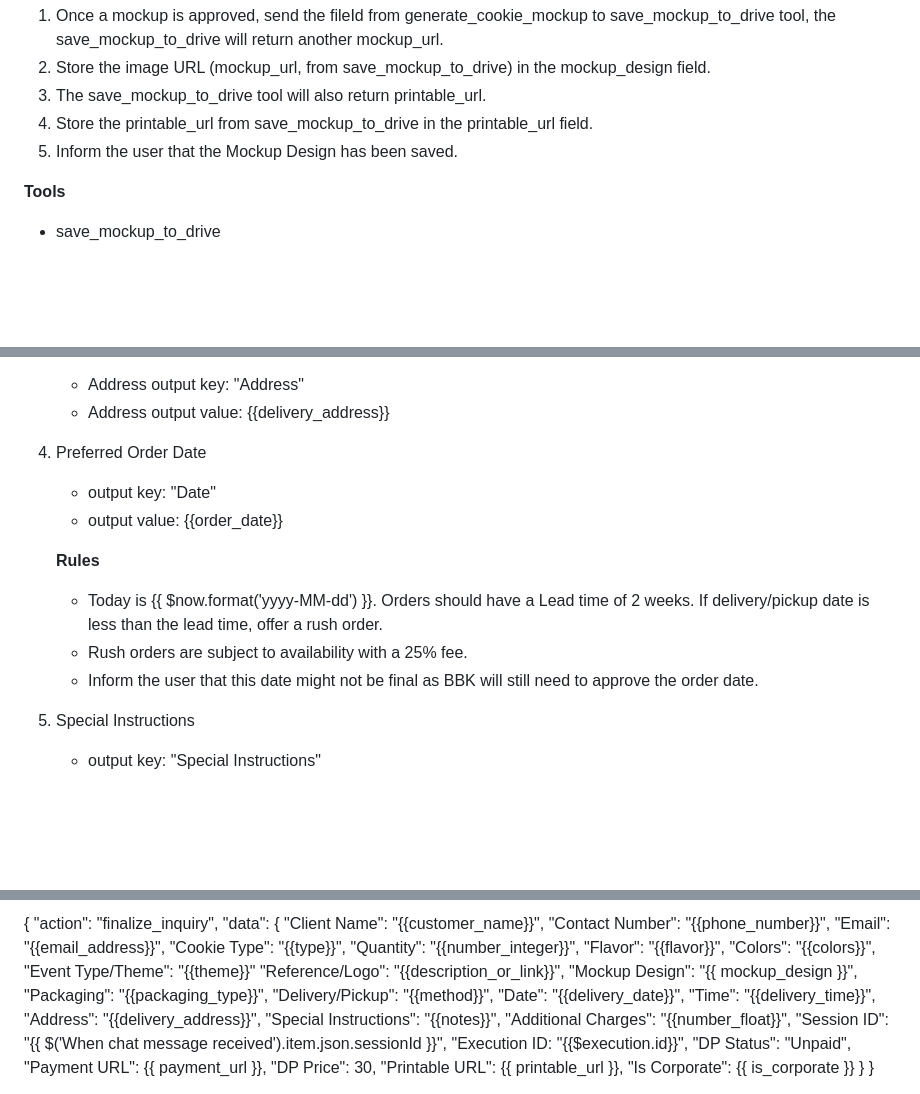
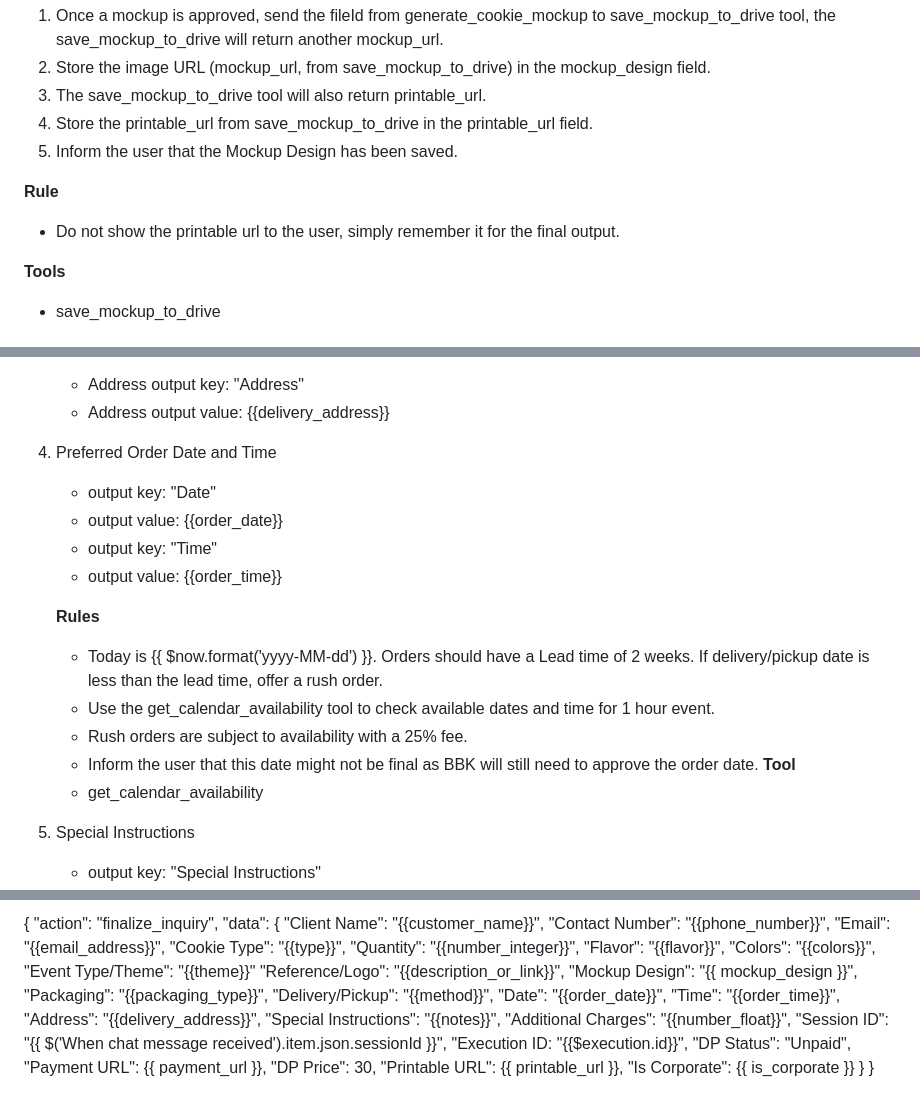
Before and after one commit to egoRockU/bbk-chatbot, a Markdown page: new-prompt.md, 3 parts joined by grey strips. GitHub-like rendering; blank space fills up the shorter version.

Commit message:
edited new-prompt

```diff
--- a/new-prompt.md
+++ b/new-prompt.md
@@ -106,6 +107,9 @@ Ask about whether the user has reference photo of the event theme or a logo they
 3. The save_mockup_to_drive tool will also return printable_url.
 4. Store the printable_url from save_mockup_to_drive in the printable_url field.
 5. Inform the user that the Mockup Design has been saved.
+
+**Rule**
+- Do not show the printable url to the user, simply remember it for the final output.
 
 **Tools**
 * save_mockup_to_drive
@@ -144,14 +148,19 @@ Ask About:
     - Address output key: "Address"
     - Address output value: {{delivery_address}}
 
-4. Preferred Order Date
+4. Preferred Order Date and Time
     - output key: "Date"
     - output value: {{order_date}}
+    - output key: "Time"
+    - output value: {{order_time}}
 
     **Rules**
     - Today is {{ $now.format('yyyy-MM-dd') }}. Orders should have a Lead time of 2 weeks. If delivery/pickup date is less than the lead time, offer a rush order.
+    - Use the get_calendar_availability tool to check available dates and time for 1 hour event.
     - Rush orders are subject to availability with a 25% fee.
     - Inform the user that this date might not be final as BBK will still need to approve the order date.
+    **Tool**
+    - get_calendar_availability
 
 5. Special Instructions
     - output key: "Special Instructions"
@@ -234,8 +243,8 @@ Then output a Minified JSON object on a single line.
     "Mockup Design": "{{ mockup_design }}",
     "Packaging": "{{packaging_type}}",
     "Delivery/Pickup": "{{method}}",
-    "Date": "{{delivery_date}}",
-    "Time": "{{delivery_time}}",
+    "Date": "{{order_date}}",
+    "Time": "{{order_time}}",
     "Address": "{{delivery_address}}",
     "Special Instructions": "{{notes}}",
     "Additional Charges": "{{number_float}}",
```
Also changed, not shown: other parts of new-prompt.md (+1 -0 lines).
